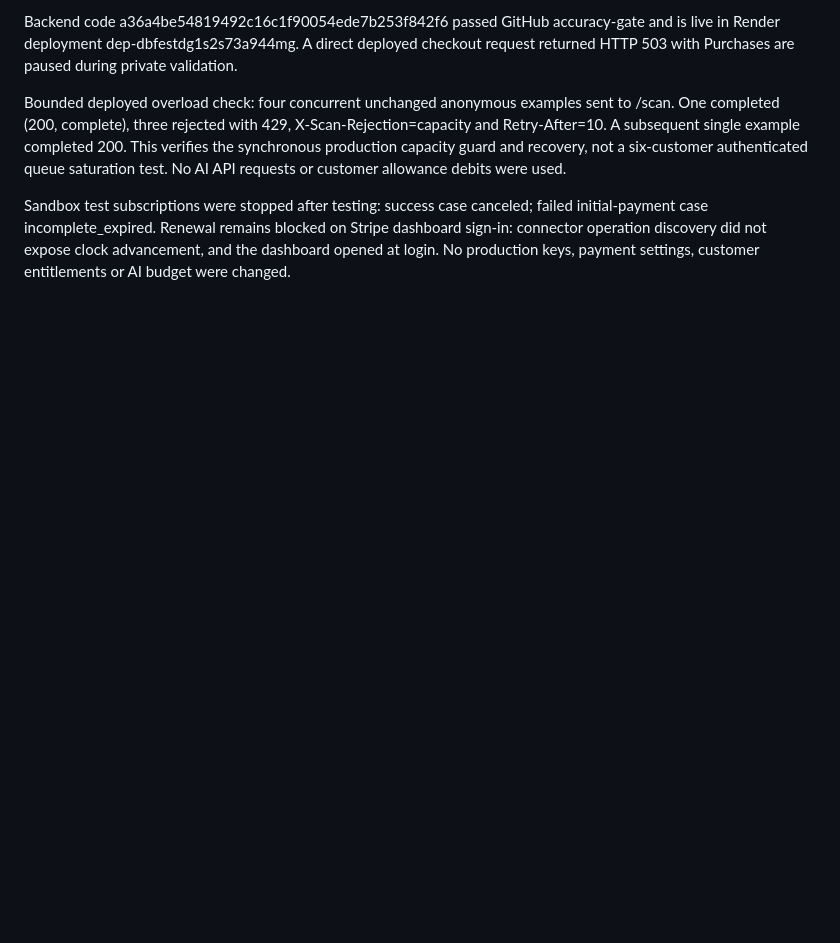
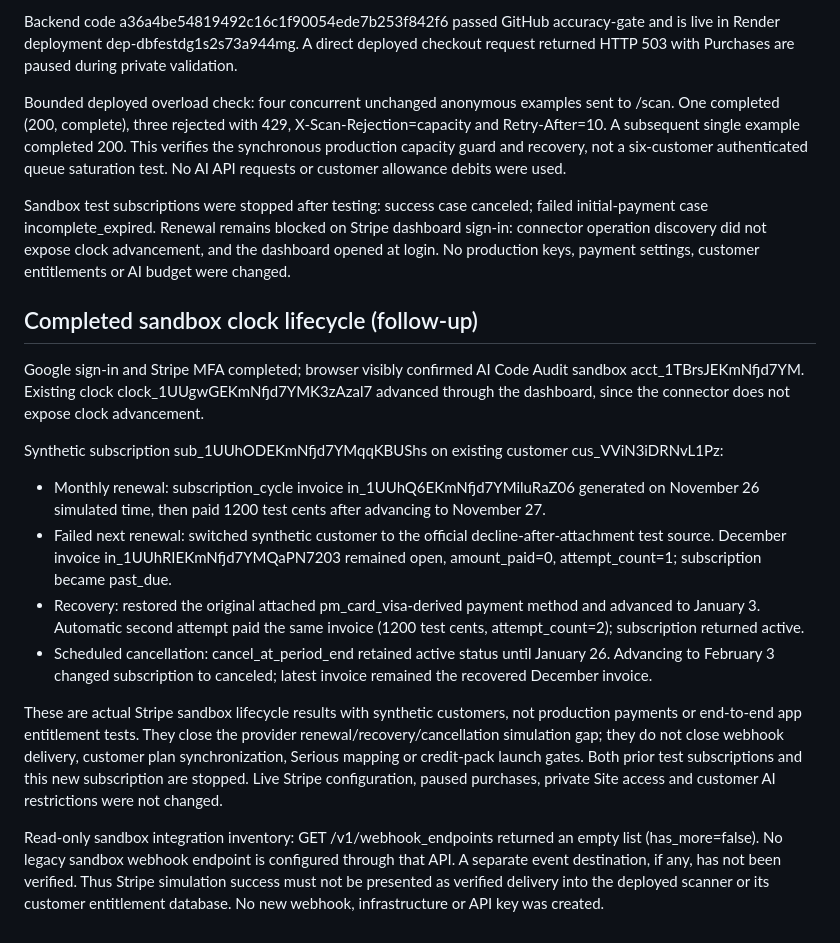
Before and after one commit to samkiper/code-trust-check, a Markdown page: docs/PRIVATE_VALIDATION_2026-10-26.md, the part around the change. Rendered like a GitHub page; blank space fills up the shorter version.

Commit message:
Record completed sandbox renewal, recovery and scheduled cancellation checks [skip ci]

```diff
--- a/docs/PRIVATE_VALIDATION_2026-10-26.md
+++ b/docs/PRIVATE_VALIDATION_2026-10-26.md
@@ -45,3 +45,17 @@ Backend code a36a4be54819492c16c1f90054ede7b253f842f6 passed GitHub accuracy-gat
 Bounded deployed overload check: four concurrent unchanged anonymous examples sent to /scan. One completed (200, complete), three rejected with 429, X-Scan-Rejection=capacity and Retry-After=10. A subsequent single example completed 200. This verifies the synchronous production capacity guard and recovery, not a six-customer authenticated queue saturation test. No AI API requests or customer allowance debits were used.
 
 Sandbox test subscriptions were stopped after testing: success case canceled; failed initial-payment case incomplete_expired. Renewal remains blocked on Stripe dashboard sign-in: connector operation discovery did not expose clock advancement, and the dashboard opened at login. No production keys, payment settings, customer entitlements or AI budget were changed.
+
+## Completed sandbox clock lifecycle (follow-up)
+
+Google sign-in and Stripe MFA completed; browser visibly confirmed AI Code Audit sandbox acct_1TBrsJEKmNfjd7YM. Existing clock clock_1UUgwGEKmNfjd7YMK3zAzal7 advanced through the dashboard, since the connector does not expose clock advancement.
+
+Synthetic subscription sub_1UUhODEKmNfjd7YMqqKBUShs on existing customer cus_VViN3iDRNvL1Pz:
+- Monthly renewal: subscription_cycle invoice in_1UUhQ6EKmNfjd7YMiluRaZ06 generated on November 26 simulated time, then paid 1200 test cents after advancing to November 27.
+- Failed next renewal: switched synthetic customer to the official decline-after-attachment test source. December invoice in_1UUhRIEKmNfjd7YMQaPN7203 remained open, amount_paid=0, attempt_count=1; subscription became past_due.
+- Recovery: restored the original attached pm_card_visa-derived payment method and advanced to January 3. Automatic second attempt paid the same invoice (1200 test cents, attempt_count=2); subscription returned active.
+- Scheduled cancellation: cancel_at_period_end retained active status until January 26. Advancing to February 3 changed subscription to canceled; latest invoice remained the recovered December invoice.
+
+These are actual Stripe sandbox lifecycle results with synthetic customers, not production payments or end-to-end app entitlement tests. They close the provider renewal/recovery/cancellation simulation gap; they do not close webhook delivery, customer plan synchronization, Serious mapping or credit-pack launch gates. Both prior test subscriptions and this new subscription are stopped. Live Stripe configuration, paused purchases, private Site access and customer AI restrictions were not changed.
+
+Read-only sandbox integration inventory: GET /v1/webhook_endpoints returned an empty list (has_more=false). No legacy sandbox webhook endpoint is configured through that API. A separate event destination, if any, has not been verified. Thus Stripe simulation success must not be presented as verified delivery into the deployed scanner or its customer entitlement database. No new webhook, infrastructure or API key was created.
```
